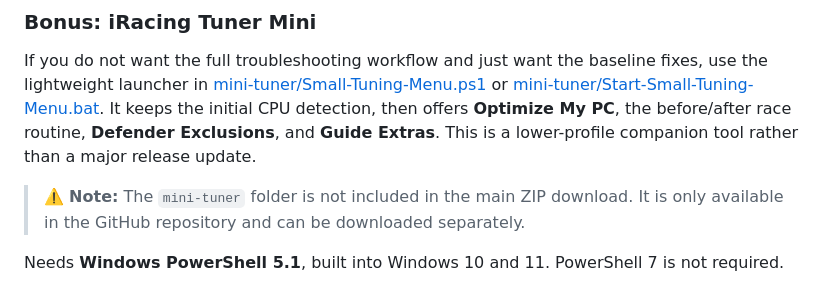
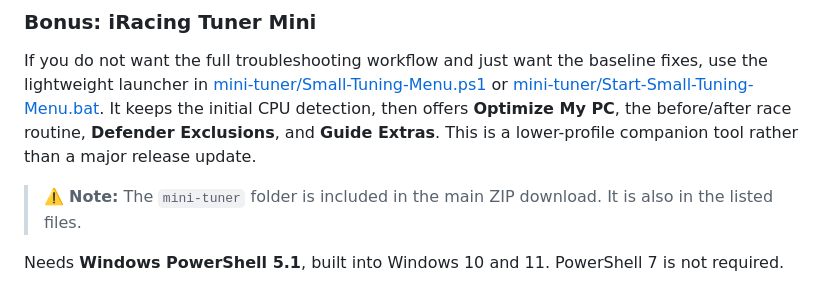
Before and after one commit to no6969el/iracing-x3d-tuning, a Markdown page: README.md, the part around the change. GitHub-like rendering.

Commit message:
Revise README for iRacing Tuning updates
Updated README to reflect changes in iRacing Tuning guide, including new features and notes on the mini-tuner.

```diff
--- a/README.md
+++ b/README.md
@@ -38,7 +38,7 @@ GPU voltage, fan RPM, memory temperature, framerate and the limiter flags come f
 
 If you do not want the full troubleshooting workflow and just want the baseline fixes, use the lightweight launcher in [mini-tuner/Small-Tuning-Menu.ps1](mini-tuner/Small-Tuning-Menu.ps1) or [mini-tuner/Start-Small-Tuning-Menu.bat](mini-tuner/Start-Small-Tuning-Menu.bat). It keeps the initial CPU detection, then offers **Optimize My PC**, the before/after race routine, **Defender Exclusions**, and **Guide Extras**. This is a lower-profile companion tool rather than a major release update.
 
-> ⚠️ **Note:** The `mini-tuner` folder is not included in the main ZIP download. It is only available in the GitHub repository and can be downloaded separately.
+> ⚠️ **Note:** The `mini-tuner` folder is included in the main ZIP download. It is also in the listed files.
 
 Needs **Windows PowerShell 5.1**, built into Windows 10 and 11. PowerShell 7 is not required.
 
```
